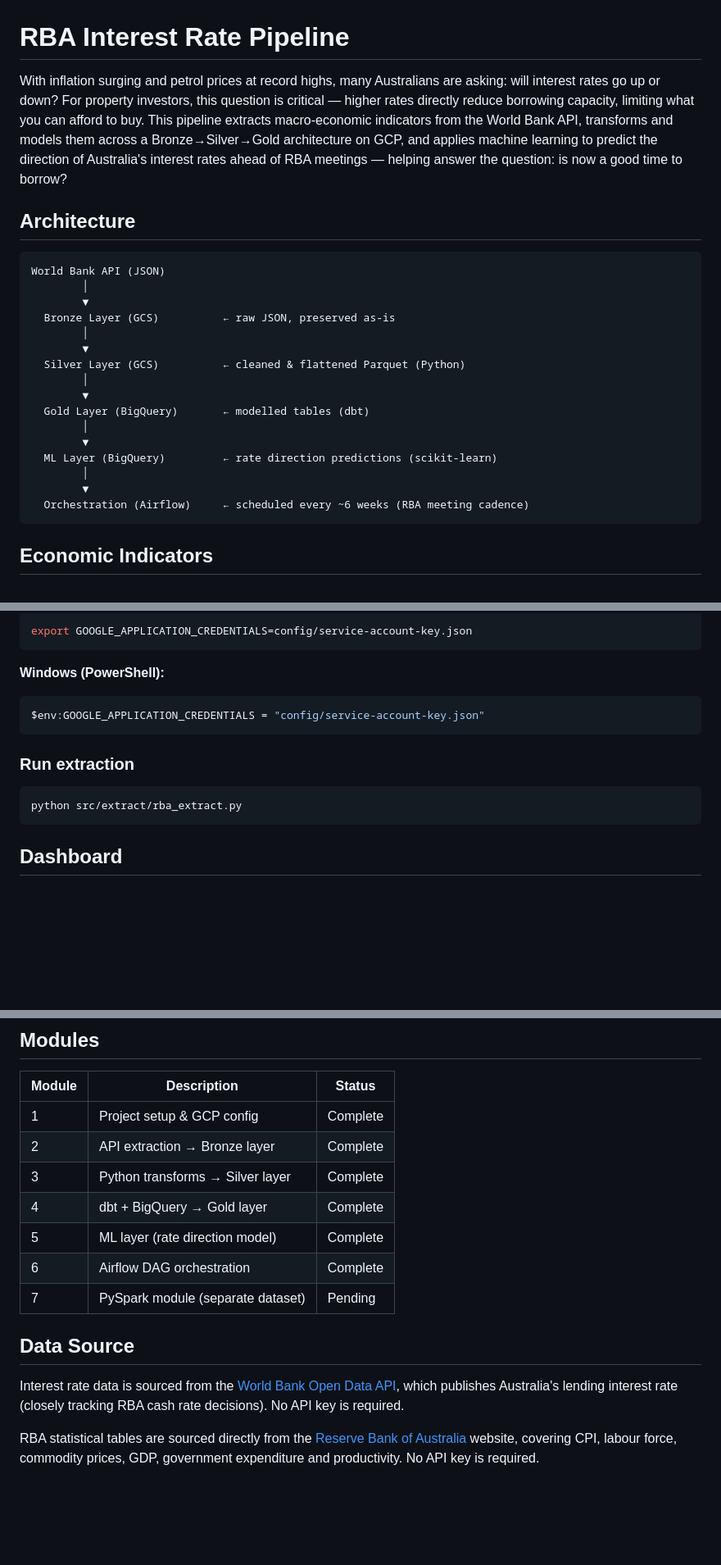
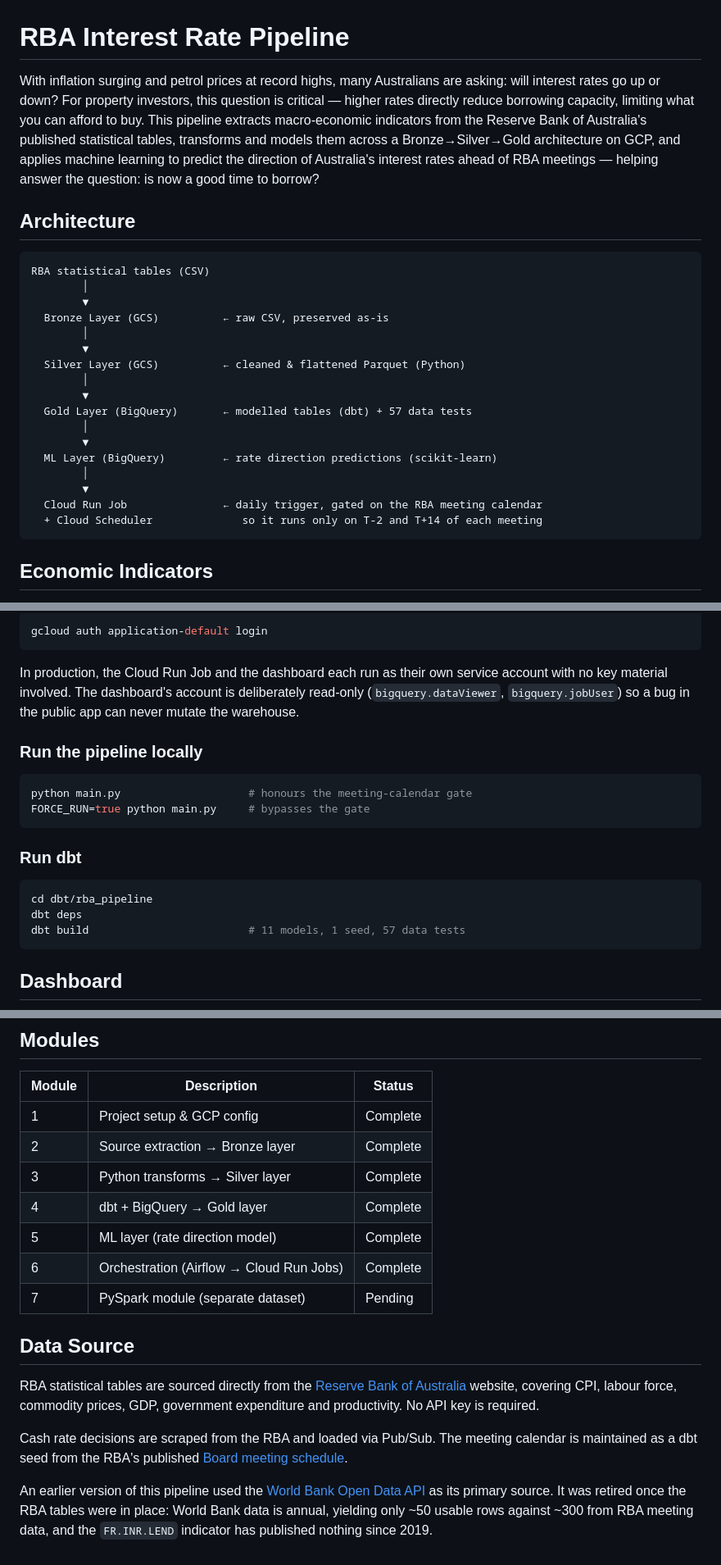
Before and after one commit to Daven88/rba-pipeline, a Markdown page: README.md, 3 parts joined by grey strips. Shown at 82% size. Drawn GitHub-style; blank space fills up the shorter version.

````diff
--- a/README.md
+++ b/README.md
@@ -1,26 +1,27 @@
 # RBA Interest Rate Pipeline
 
-With inflation surging and petrol prices at record highs, many Australians are asking: will interest rates go up or down? For property investors, this question is critical — higher rates directly reduce borrowing capacity, limiting what you can afford to buy. This pipeline extracts macro-economic indicators from the World Bank API, transforms and models them across a Bronze→Silver→Gold architecture on GCP, and applies machine learning to predict the direction of Australia's interest rates ahead of RBA meetings — helping answer the question: is now a good time to borrow?
+With inflation surging and petrol prices at record highs, many Australians are asking: will interest rates go up or down? For property investors, this question is critical — higher rates directly reduce borrowing capacity, limiting what you can afford to buy. This pipeline extracts macro-economic indicators from the Reserve Bank of Australia's published statistical tables, transforms and models them across a Bronze→Silver→Gold architecture on GCP, and applies machine learning to predict the direction of Australia's interest rates ahead of RBA meetings — helping answer the question: is now a good time to borrow?
 
 ## Architecture
 
 ```
-World Bank API (JSON)
+RBA statistical tables (CSV)
         │
         ▼
-  Bronze Layer (GCS)          ← raw JSON, preserved as-is
+  Bronze Layer (GCS)          ← raw CSV, preserved as-is
         │
         ▼
   Silver Layer (GCS)          ← cleaned & flattened Parquet (Python)
         │
         ▼
-  Gold Layer (BigQuery)       ← modelled tables (dbt)
+  Gold Layer (BigQuery)       ← modelled tables (dbt) + 57 data tests
         │
         ▼
   ML Layer (BigQuery)         ← rate direction predictions (scikit-learn)
         │
         ▼
-  Orchestration (Airflow)     ← scheduled every ~6 weeks (RBA meeting cadence)
+  Cloud Run Job               ← daily trigger, gated on the RBA meeting calendar
+  + Cloud Scheduler              so it runs only on T-2 and T+14 of each meeting
 ```
 ## Economic Indicators
 
@@ -98,16 +100,25 @@ Store your service account key at `config/service-account-key.json` (already git
 ```bash
-export GOOGLE_APPLICATION_CREDENTIALS=config/service-account-key.json
+gcloud auth application-default login
 ```
 
-**Windows (PowerShell):**
-```powershell
-$env:GOOGLE_APPLICATION_CREDENTIALS = "config/service-account-key.json"
+In production, the Cloud Run Job and the dashboard each run as their own service account
+with no key material involved. The dashboard's account is deliberately read-only
+(`bigquery.dataViewer`, `bigquery.jobUser`) so a bug in the public app can never mutate
+the warehouse.
+
+### Run the pipeline locally
+
+```bash
+python main.py                    # honours the meeting-calendar gate
+FORCE_RUN=true python main.py     # bypasses the gate
 ```
 
-### Run extraction
+### Run dbt
 
 ```bash
-python src/extract/rba_extract.py
+cd dbt/rba_pipeline
+dbt deps
+dbt build                         # 11 models, 1 seed, 57 data tests
 ```
 
 ## Dashboard
@@ -218,15 +297,22 @@ statistical tables.
 | Module | Description                        | Status      |
 |--------|------------------------------------|-------------|
 | 1      | Project setup & GCP config         | Complete    |
-| 2      | API extraction → Bronze layer      | Complete    |
+| 2      | Source extraction → Bronze layer   | Complete    |
 | 3      | Python transforms → Silver layer   | Complete    |
 | 4      | dbt + BigQuery → Gold layer        | Complete    |
 | 5      | ML layer (rate direction model)    | Complete    |
-| 6      | Airflow DAG orchestration          | Complete    |
+| 6      | Orchestration (Airflow → Cloud Run Jobs) | Complete |
 | 7      | PySpark module (separate dataset)  | Pending     |
 
 ## Data Source
 
-Interest rate data is sourced from the [World Bank Open Data API](https://data.worldbank.org/indicator/FR.INR.LEND), which publishes Australia's lending interest rate (closely tracking RBA cash rate decisions). No API key is required.
+RBA statistical tables are sourced directly from the [Reserve Bank of Australia](https://www.rba.gov.au/statistics/) website, covering CPI, labour force, commodity prices, GDP, government expenditure and productivity. No API key is required.
 
-RBA statistical tables are sourced directly from the [Reserve Bank of Australia](https://www.rba.gov.au/statistics/) website, covering CPI, labour force, commodity prices, GDP, government expenditure and productivity. No API key is required.
+Cash rate decisions are scraped from the RBA and loaded via Pub/Sub. The meeting
+calendar is maintained as a dbt seed from the RBA's published
+[Board meeting schedule](https://www.rba.gov.au/schedules-events/board-meeting-schedules.html).
+
+An earlier version of this pipeline used the [World Bank Open Data API](https://data.worldbank.org/indicator/FR.INR.LEND)
+as its primary source. It was retired once the RBA tables were in place: World Bank data
+is annual, yielding only ~50 usable rows against ~300 from RBA meeting data, and the
+`FR.INR.LEND` indicator has published nothing since 2019.
````
Also changed, not shown: other parts of README.md (+87 -18 lines), docs/Model_diagram2.drawio.png (deleted), docs/Model_diagram2.drawiorevamp.png (added), 1 other file.
